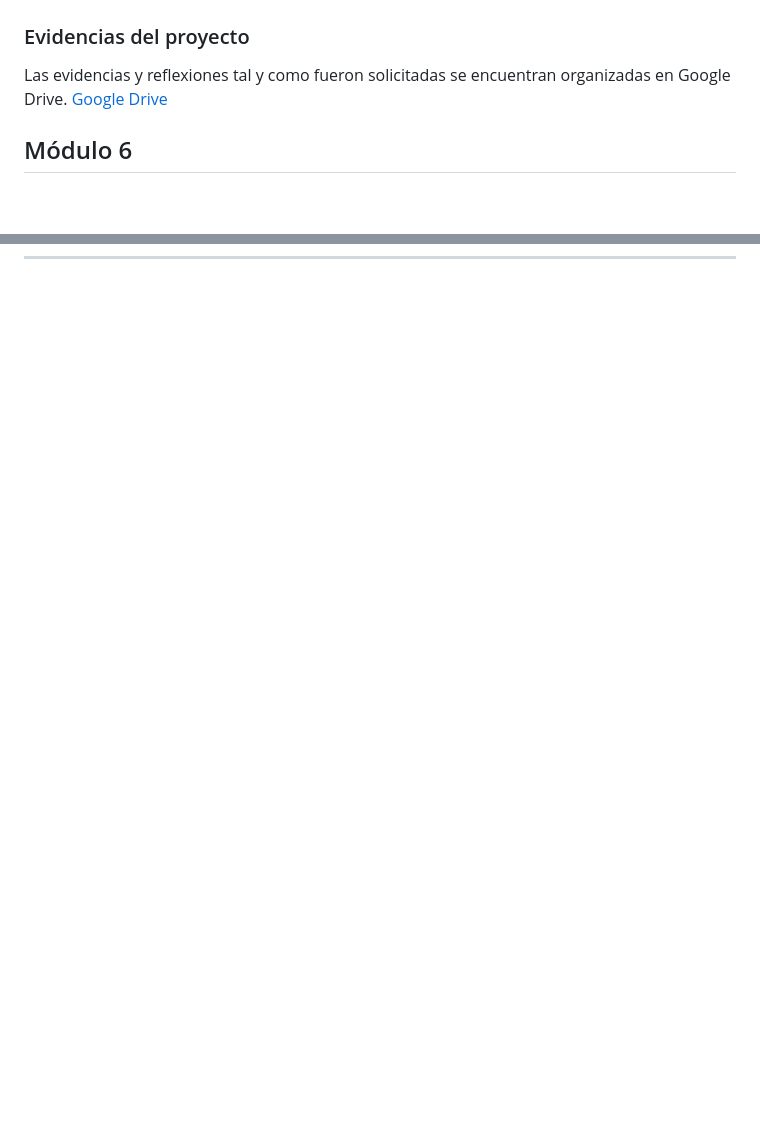
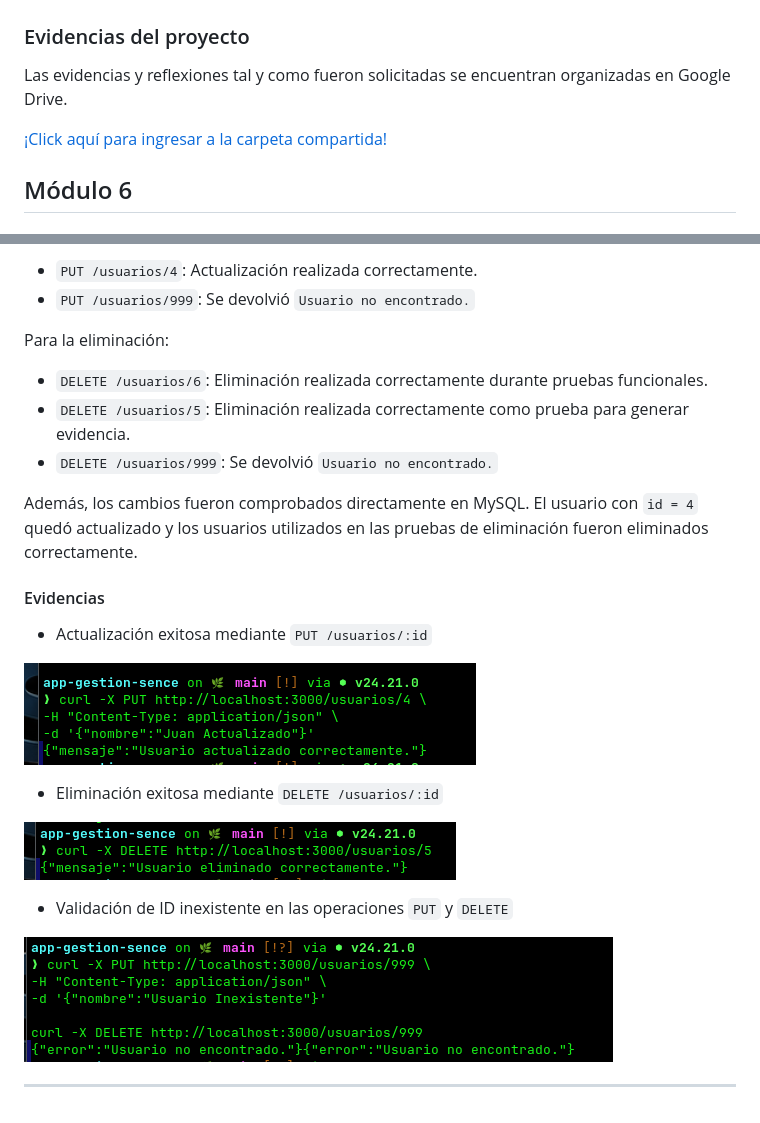
Before and after one commit to AlxDRF616/app-gestion-sence, a Markdown page: README.md, 2 parts joined by grey strips. Drawn GitHub-style; pictures changed too: docs/captura-delete-usuario-L3-M7.png (added), docs/captura-put-usuario-L3-M7.png (added), docs/captura-validacion-id-L3-M7.png (added); blank space fills up the shorter version.

```diff
--- a/README.md
+++ b/README.md
@@ -3,7 +3,8 @@
 ### Evidencias del proyecto
 
 Las evidencias y reflexiones tal y como fueron solicitadas se encuentran organizadas en Google Drive.
-[Google Drive](https://drive.google.com/drive/folders/1WkUt979tqvtwyH30au0nBobpMg18Nie6?usp=sharing)
+
+[¡Click aquí para ingresar a la carpeta compartida!](https://drive.google.com/drive/folders/1WkUt979tqvtwyH30au0nBobpMg18Nie6?usp=sharing)
 
 ## Módulo 6
 ### Lección 1:
@@ -365,0 +442,26 @@ La respuesta fue entregada correctamente en formato JSON y contiene los tres reg
+- `PUT /usuarios/4`: Actualización realizada correctamente.
+- `PUT /usuarios/999`: Se devolvió `Usuario no encontrado.`
+
+Para la eliminación:
+
+- `DELETE /usuarios/6`: Eliminación realizada correctamente durante pruebas funcionales.
+- `DELETE /usuarios/5`: Eliminación realizada correctamente como prueba para generar evidencia.
+- `DELETE /usuarios/999`: Se devolvió `Usuario no encontrado.`
+
+Además, los cambios fueron comprobados directamente en MySQL. El usuario con `id = 4` quedó actualizado y los usuarios utilizados en las pruebas de eliminación fueron eliminados correctamente.
+
+#### Evidencias
+
+- Actualización exitosa mediante `PUT /usuarios/:id`
+
+![captura-put-usuario](/docs/captura-put-usuario-L3-M7.png)
+
+- Eliminación exitosa mediante `DELETE /usuarios/:id`
+
+![captura-delete-usuario](/docs/captura-delete-usuario-L3-M7.png)
+
+- Validación de ID inexistente en las operaciones `PUT` y `DELETE`
+
+![captura-validacion-id](/docs/captura-validacion-id-L3-M7.png)
+
+---
```
Also changed, not shown: other parts of README.md (+75 -0 lines), 2 other files.
